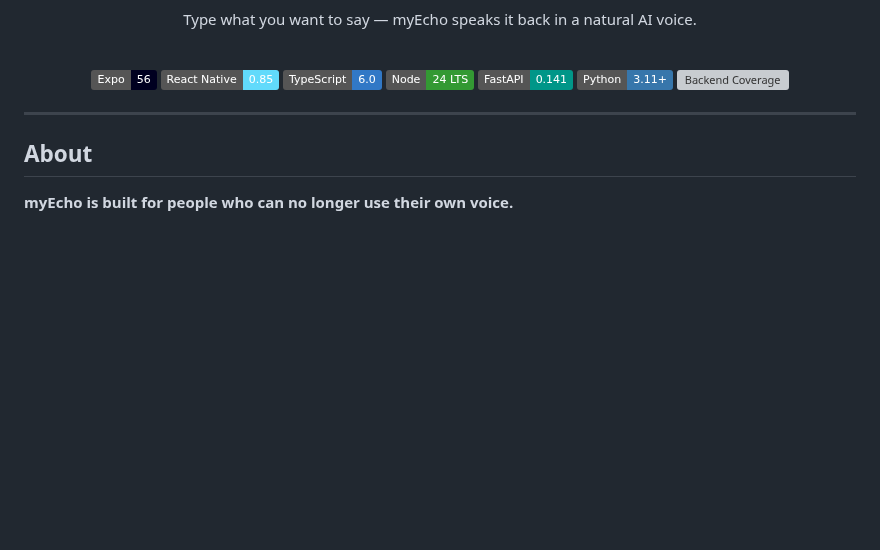
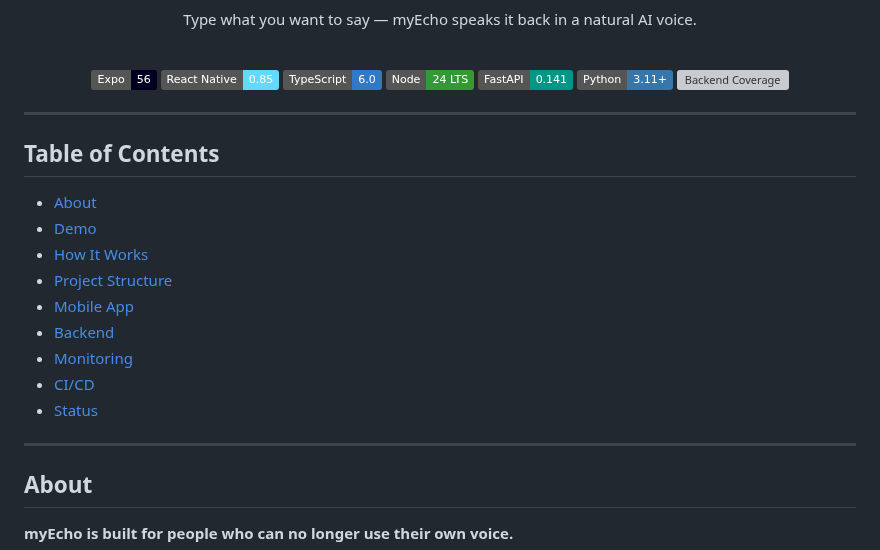
Before and after one commit to seiferla/My-Echo, a Markdown page: README.md, the part around the change. Rendered like a GitHub page; badges without logos; blank space fills up the shorter version; grey boxes are pictures that could not be loaded.

Commit message:
docs(readme): add table of contents

```diff
--- a/README.md
+++ b/README.md
@@ -21,6 +21,20 @@ Type what you want to say — myEcho speaks it back in a natural AI voice.
 ![Backend Coverage](https://img.shields.io/endpoint?url=https://gist.githubusercontent.com/seiferla/6a78432e927c4d553d55828c74b8859d/raw/myecho-coverage.json)
 
 </div>
+
+---
+
+## Table of Contents
+
+- [About](#about)
+- [Demo](#demo)
+- [How It Works](#how-it-works)
+- [Project Structure](#project-structure)
+- [Mobile App](#mobile-app)
+- [Backend](#backend)
+- [Monitoring](#monitoring)
+- [CI/CD](#cicd)
+- [Status](#status)
 
 ---
 
```
